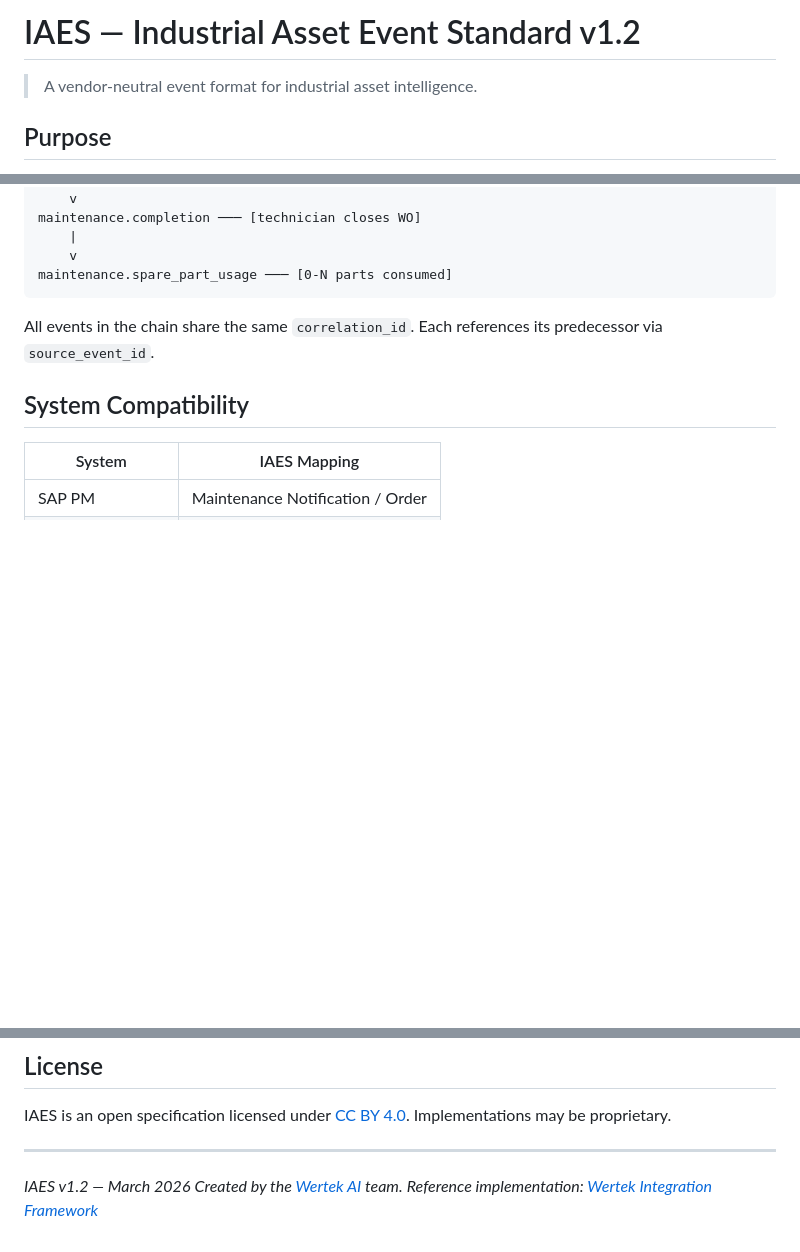
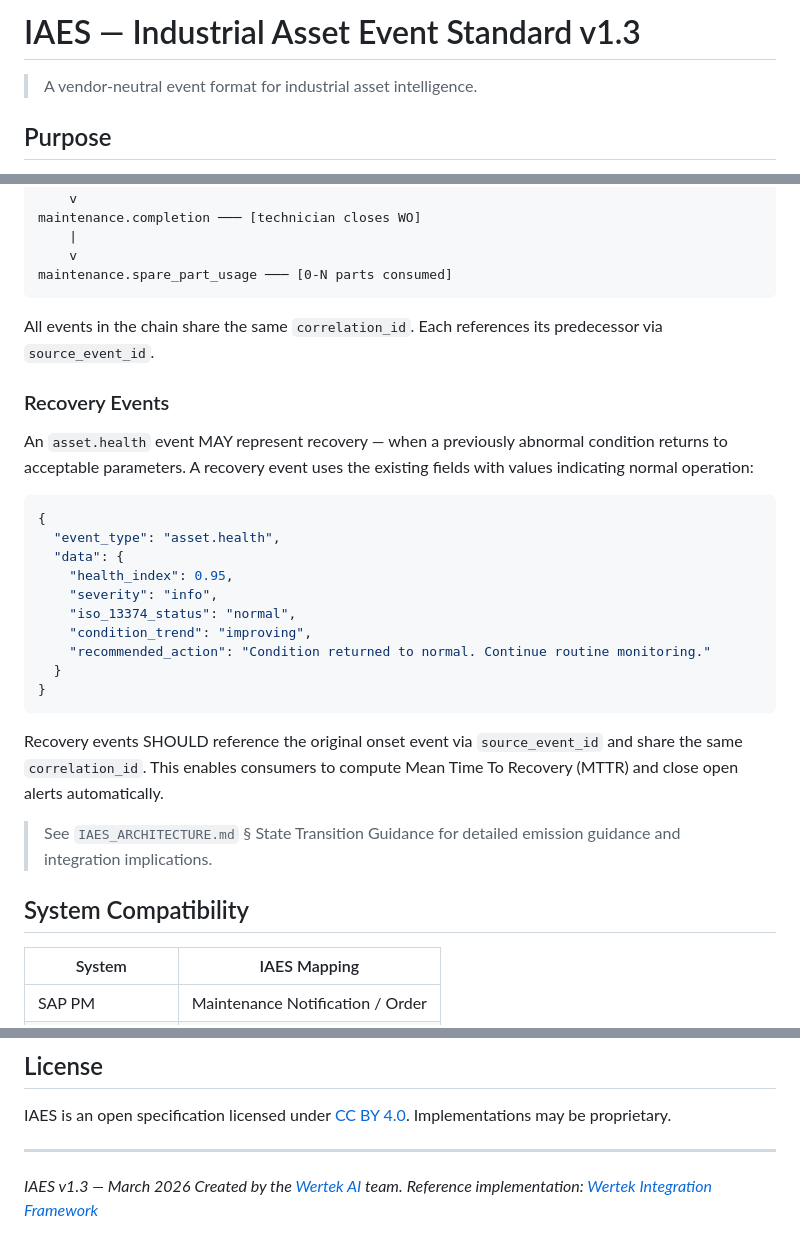
Before and after one commit to wertek-ai/iaes, a Markdown page: IAES_SPEC.md, 3 parts joined by grey strips. Drawn GitHub-style; blank space fills up the shorter version.

Commit message:
feat: IAES v1.3 — condition_trend field, recovery event pattern
Spec update: condition_trend (worsening/stable/improving) on asset.health,
recovery event pattern with correlation_id continuity, state transition
guidance (NORMAL→ONSET→ESCALATION→RECOVERY).

Co-Authored-By: Claude Opus 4.6 <noreply@anthropic.com>

````diff
--- a/IAES_SPEC.md
+++ b/IAES_SPEC.md
@@ -1,4 +1,4 @@
-# IAES — Industrial Asset Event Standard v1.2
+# IAES — Industrial Asset Event Standard v1.3
 
 > A vendor-neutral event format for industrial asset intelligence.
 
@@ -450,6 +451,27 @@ maintenance.spare_part_usage ─── [0-N parts consumed]
 
 All events in the chain share the same `correlation_id`. Each references its predecessor via `source_event_id`.
 
+### Recovery Events
+
+An `asset.health` event MAY represent recovery — when a previously abnormal condition returns to acceptable parameters. A recovery event uses the existing fields with values indicating normal operation:
+
+```json
+{
+  "event_type": "asset.health",
+  "data": {
+    "health_index": 0.95,
+    "severity": "info",
+    "iso_13374_status": "normal",
+    "condition_trend": "improving",
+    "recommended_action": "Condition returned to normal. Continue routine monitoring."
+  }
+}
+```
+
+Recovery events SHOULD reference the original onset event via `source_event_id` and share the same `correlation_id`. This enables consumers to compute Mean Time To Recovery (MTTR) and close open alerts automatically.
+
+> See `IAES_ARCHITECTURE.md` § State Transition Guidance for detailed emission guidance and integration implications.
+
 ## System Compatibility
 
 | System | IAES Mapping |
@@ -643,6 +666,6 @@ IAES is an open specification licensed under [CC BY 4.0](https://creativecommons
 
 ---
 
-*IAES v1.2 — March 2026*
+*IAES v1.3 — March 2026*
 *Created by the [Wertek AI](https://wertek.ai) team.*
 *Reference implementation: [Wertek Integration Framework](https://github.com/wertek-ai/wertek-integrations)*
````
Also changed, not shown: other parts of IAES_SPEC.md (+2 -0 lines).
